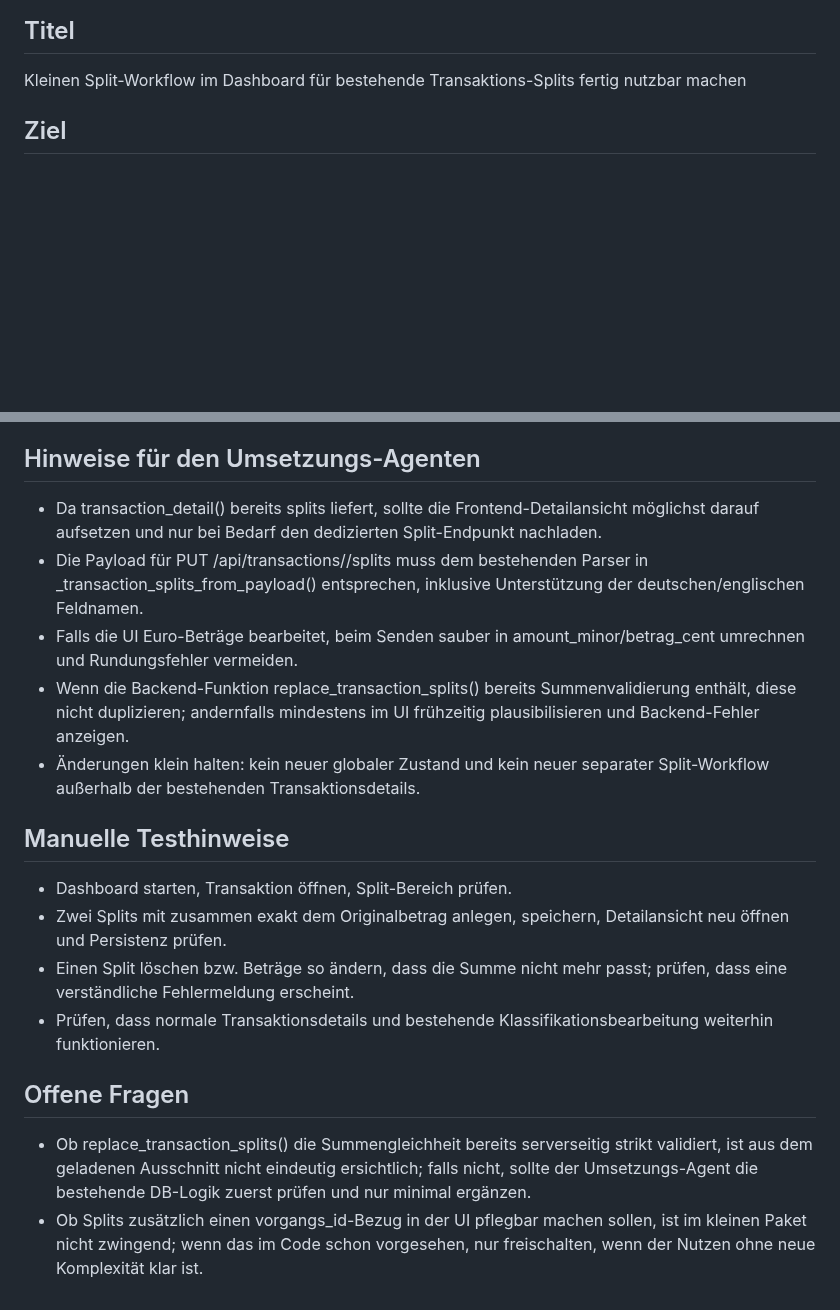
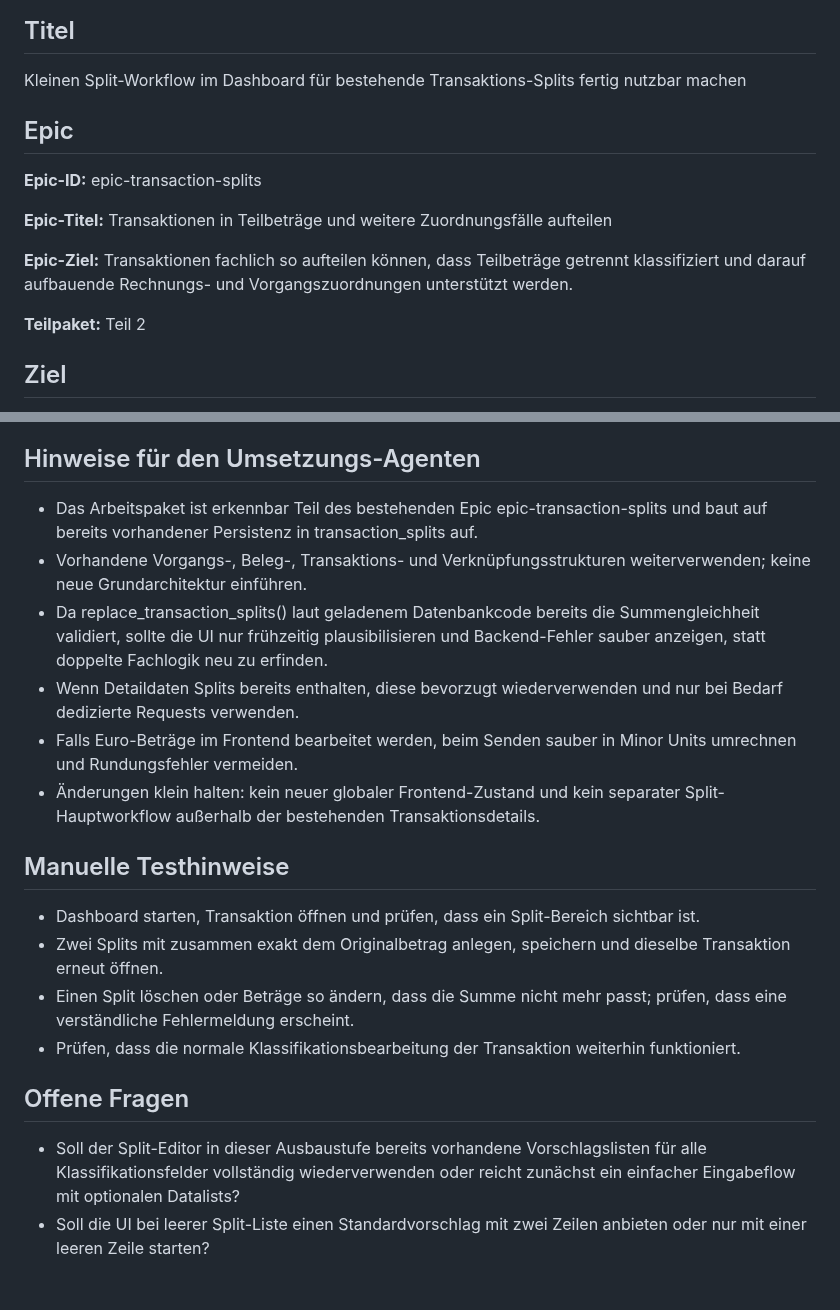
Before and after one commit to ChristophS/bsv-banking, a Markdown page: feedback/next_task.md, 2 parts joined by grey strips. Drawn GitHub-style; blank space fills up the shorter version.

Commit message:
Agent 1: Kleinen Split-Workflow im Dashboard für bestehende Transaktions-Splits fertig nutzbar machen

```diff
--- a/feedback/next_task.md
+++ b/feedback/next_task.md
@@ -3,6 +3,16 @@
 ## Titel
 
 Kleinen Split-Workflow im Dashboard für bestehende Transaktions-Splits fertig nutzbar machen
+
+## Epic
+
+**Epic-ID:** epic-transaction-splits
+
+**Epic-Titel:** Transaktionen in Teilbeträge und weitere Zuordnungsfälle aufteilen
+
+**Epic-Ziel:** Transaktionen fachlich so aufteilen können, dass Teilbeträge getrennt klassifiziert und darauf aufbauende Rechnungs- und Vorgangszuordnungen unterstützt werden.
+
+**Teilpaket:** Teil 2
 
 ## Ziel
 
@@ -60,20 +71,21 @@ Die bereits vorhandene Backend-Unterstützung für transaction_splits im lokalen
 
 ## Hinweise für den Umsetzungs-Agenten
 
-- Da transaction_detail() bereits splits liefert, sollte die Frontend-Detailansicht möglichst darauf aufsetzen und nur bei Bedarf den dedizierten Split-Endpunkt nachladen.
-- Die Payload für PUT /api/transactions/<id>/splits muss dem bestehenden Parser in _transaction_splits_from_payload() entsprechen, inklusive Unterstützung der deutschen/englischen Feldnamen.
-- Falls die UI Euro-Beträge bearbeitet, beim Senden sauber in amount_minor/betrag_cent umrechnen und Rundungsfehler vermeiden.
-- Wenn die Backend-Funktion replace_transaction_splits() bereits Summenvalidierung enthält, diese nicht duplizieren; andernfalls mindestens im UI frühzeitig plausibilisieren und Backend-Fehler anzeigen.
-- Änderungen klein halten: kein neuer globaler Zustand und kein neuer separater Split-Workflow außerhalb der bestehenden Transaktionsdetails.
+- Das Arbeitspaket ist erkennbar Teil des bestehenden Epic epic-transaction-splits und baut auf bereits vorhandener Persistenz in transaction_splits auf.
+- Vorhandene Vorgangs-, Beleg-, Transaktions- und Verknüpfungsstrukturen weiterverwenden; keine neue Grundarchitektur einführen.
+- Da replace_transaction_splits() laut geladenem Datenbankcode bereits die Summengleichheit validiert, sollte die UI nur frühzeitig plausibilisieren und Backend-Fehler sauber anzeigen, statt doppelte Fachlogik neu zu erfinden.
+- Wenn Detaildaten Splits bereits enthalten, diese bevorzugt wiederverwenden und nur bei Bedarf dedizierte Requests verwenden.
+- Falls Euro-Beträge im Frontend bearbeitet werden, beim Senden sauber in Minor Units umrechnen und Rundungsfehler vermeiden.
+- Änderungen klein halten: kein neuer globaler Frontend-Zustand und kein separater Split-Hauptworkflow außerhalb der bestehenden Transaktionsdetails.
 
 ## Manuelle Testhinweise
 
-- Dashboard starten, Transaktion öffnen, Split-Bereich prüfen.
-- Zwei Splits mit zusammen exakt dem Originalbetrag anlegen, speichern, Detailansicht neu öffnen und Persistenz prüfen.
-- Einen Split löschen bzw. Beträge so ändern, dass die Summe nicht mehr passt; prüfen, dass eine verständliche Fehlermeldung erscheint.
-- Prüfen, dass normale Transaktionsdetails und bestehende Klassifikationsbearbeitung weiterhin funktionieren.
+- Dashboard starten, Transaktion öffnen und prüfen, dass ein Split-Bereich sichtbar ist.
+- Zwei Splits mit zusammen exakt dem Originalbetrag anlegen, speichern und dieselbe Transaktion erneut öffnen.
+- Einen Split löschen oder Beträge so ändern, dass die Summe nicht mehr passt; prüfen, dass eine verständliche Fehlermeldung erscheint.
+- Prüfen, dass die normale Klassifikationsbearbeitung der Transaktion weiterhin funktioniert.
 
 ## Offene Fragen
 
-- Ob replace_transaction_splits() die Summengleichheit bereits serverseitig strikt validiert, ist aus dem geladenen Ausschnitt nicht eindeutig ersichtlich; falls nicht, sollte der Umsetzungs-Agent die bestehende DB-Logik zuerst prüfen und nur minimal ergänzen.
-- Ob Splits zusätzlich einen vorgangs_id-Bezug in der UI pflegbar machen sollen, ist im kleinen Paket nicht zwingend; wenn das im Code schon vorgesehen, nur freischalten, wenn der Nutzen ohne neue Komplexität klar ist.
+- Soll der Split-Editor in dieser Ausbaustufe bereits vorhandene Vorschlagslisten für alle Klassifikationsfelder vollständig wiederverwenden oder reicht zunächst ein einfacher Eingabeflow mit optionalen Datalists?
+- Soll die UI bei leerer Split-Liste einen Standardvorschlag mit zwei Zeilen anbieten oder nur mit einer leeren Zeile starten?
```
Also changed, not shown: other parts of feedback/next_task.md (+11 -10 lines).
